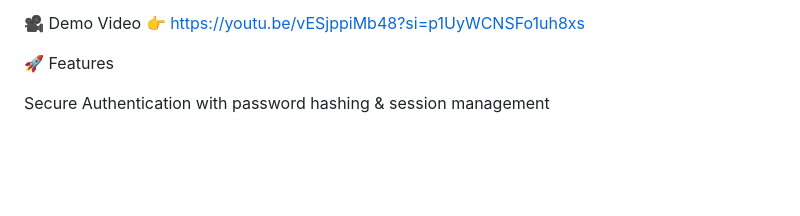
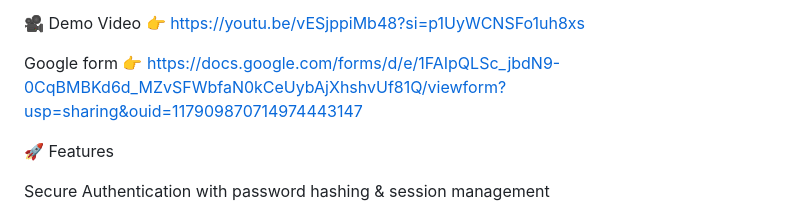
Before and after one commit to d-navanith/fitness_tracker, a Markdown page: README.md, the part around the change. Rendered like a GitHub page; blank space fills up the shorter version.

```diff
--- a/README.md
+++ b/README.md
@@ -4,6 +4,9 @@ A web-based fitness tracking application that empowers users to manage workouts,
 
 🎥 Demo Video
 👉 https://youtu.be/vESjppiMb48?si=p1UyWCNSFo1uh8xs
+
+Google form
+👉 https://docs.google.com/forms/d/e/1FAIpQLSc_jbdN9-0CqBMBKd6d_MZvSFWbfaN0kCeUybAjXhshvUf81Q/viewform?usp=sharing&ouid=117909870714974443147
 
 🚀 Features
 
```
